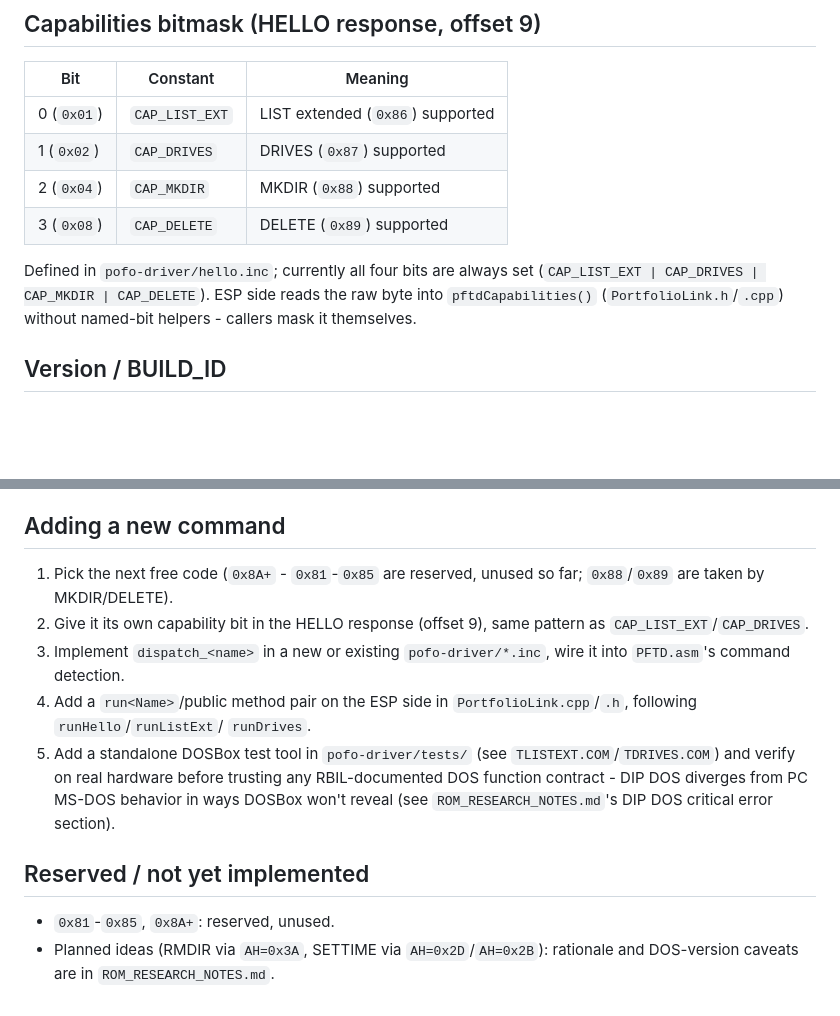
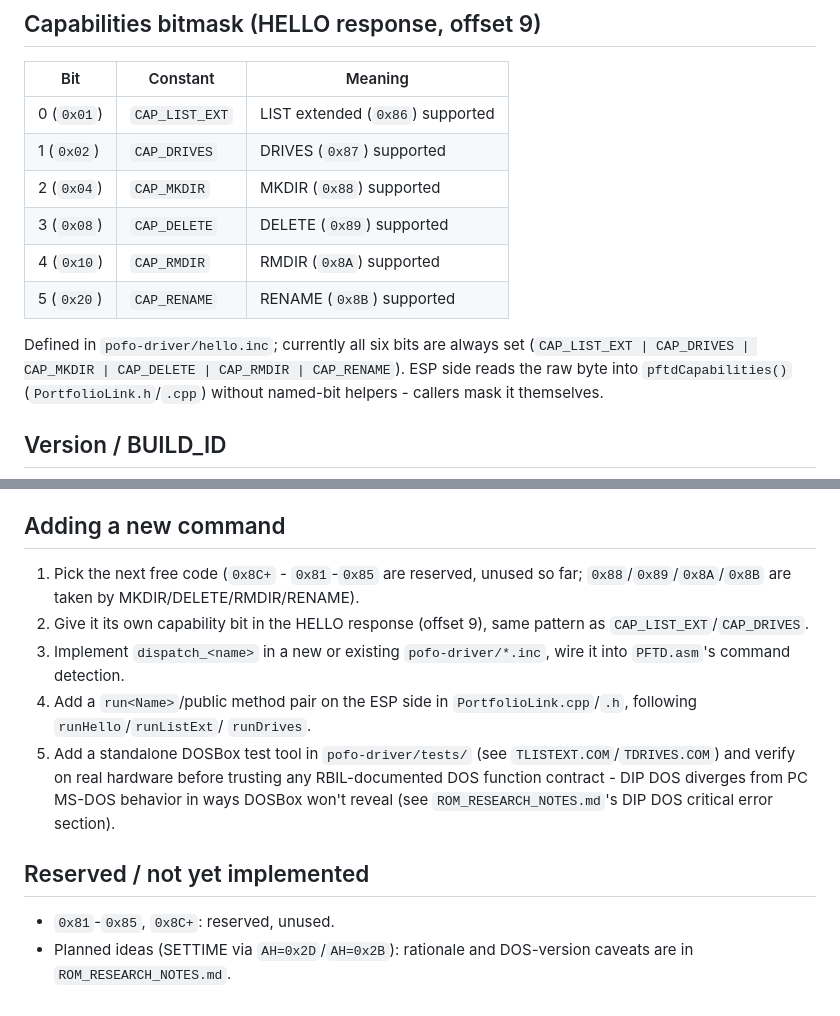
Before and after one commit to petrkr/PortfolioESPlink, a Markdown page: PROTOCOL.md, 2 parts joined by grey strips. Drawn GitHub-style; blank space fills up the shorter version.

```diff
--- a/PROTOCOL.md
+++ b/PROTOCOL.md
@@ -137,9 +171,11 @@ distinct from access-denied (`5`); otherwise it folds into errcode `4`.
 | 1 (`0x02`) | `CAP_DRIVES` | DRIVES (`0x87`) supported |
 | 2 (`0x04`) | `CAP_MKDIR` | MKDIR (`0x88`) supported |
 | 3 (`0x08`) | `CAP_DELETE` | DELETE (`0x89`) supported |
+| 4 (`0x10`) | `CAP_RMDIR` | RMDIR (`0x8A`) supported |
+| 5 (`0x20`) | `CAP_RENAME` | RENAME (`0x8B`) supported |
 
-Defined in `pofo-driver/hello.inc`; currently all four bits are always set
-(`CAP_LIST_EXT | CAP_DRIVES | CAP_MKDIR | CAP_DELETE`). ESP side reads the raw byte into
+Defined in `pofo-driver/hello.inc`; currently all six bits are always set
+(`CAP_LIST_EXT | CAP_DRIVES | CAP_MKDIR | CAP_DELETE | CAP_RMDIR | CAP_RENAME`). ESP side reads the raw byte into
 `pftdCapabilities()` (`PortfolioLink.h`/`.cpp`) without named-bit
 helpers - callers mask it themselves.
 
@@ -158,8 +194,9 @@ placeholder, not a real release marker.
 
 ## Adding a new command
 
-1. Pick the next free code (`0x8A+` - `0x81`-`0x85` are reserved,
-   unused so far; `0x88`/`0x89` are taken by MKDIR/DELETE).
+1. Pick the next free code (`0x8C+` - `0x81`-`0x85` are reserved,
+   unused so far; `0x88`/`0x89`/`0x8A`/`0x8B` are taken by
+   MKDIR/DELETE/RMDIR/RENAME).
 2. Give it its own capability bit in the HELLO response (offset 9),
    same pattern as `CAP_LIST_EXT`/`CAP_DRIVES`.
 3. Implement `dispatch_<name>` in a new or existing `pofo-driver/*.inc`,
@@ -175,6 +212,6 @@ placeholder, not a real release marker.
 
 ## Reserved / not yet implemented
 
-- `0x81`-`0x85`, `0x8A+`: reserved, unused.
-- Planned ideas (RMDIR via `AH=0x3A`, SETTIME via `AH=0x2D`/`AH=0x2B`):
-  rationale and DOS-version caveats are in `ROM_RESEARCH_NOTES.md`.
+- `0x81`-`0x85`, `0x8C+`: reserved, unused.
+- Planned ideas (SETTIME via `AH=0x2D`/`AH=0x2B`): rationale and
+  DOS-version caveats are in `ROM_RESEARCH_NOTES.md`.
```
Also changed, not shown: other parts of PROTOCOL.md (+52 -18 lines).
